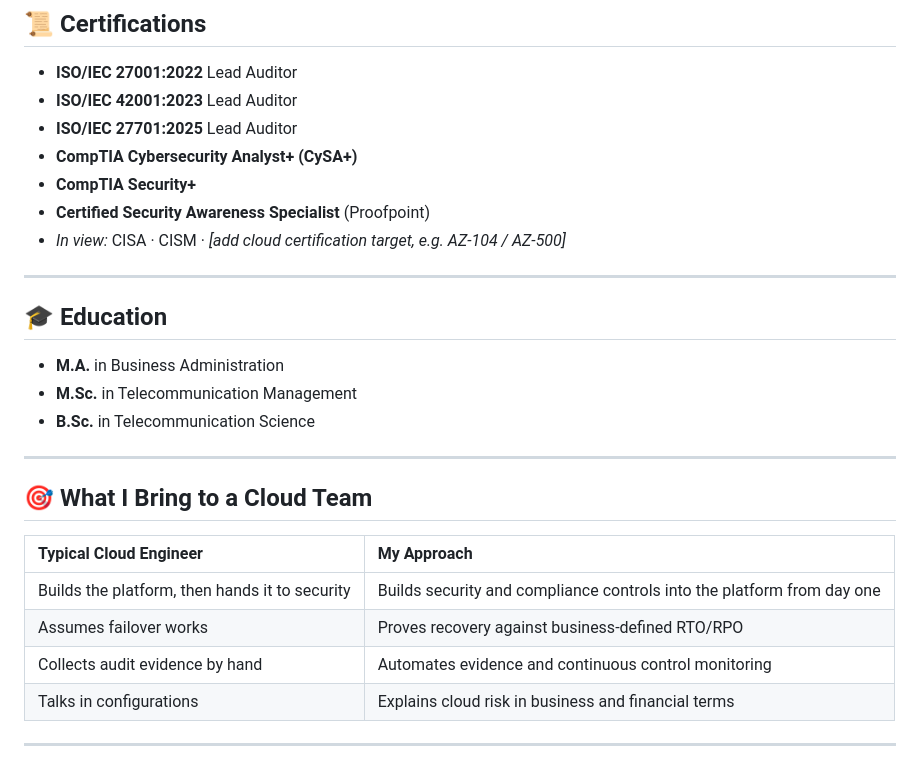
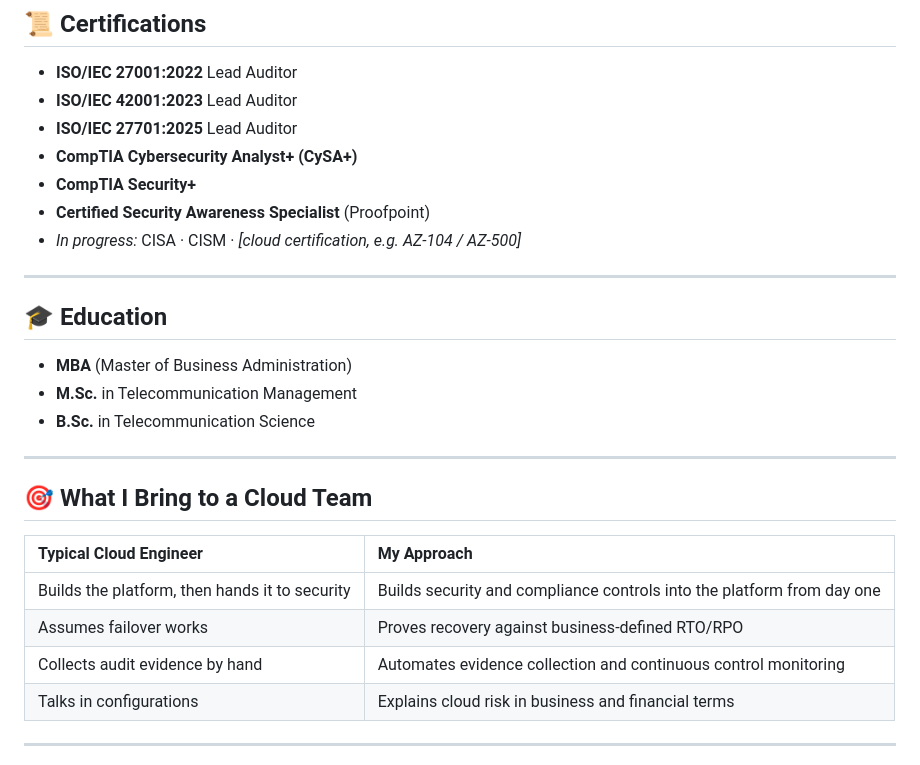
Before and after one commit to bigsteve011/Cloud-engineer-resume, a Markdown page: README.md, the part around one of its changes. Rendered like a GitHub page.

```diff
--- a/README.md
+++ b/README.md
@@ -89,13 +114,13 @@ I combine hands-on engineering (Azure security services, containers, serverless,
 - **CompTIA Cybersecurity Analyst+ (CySA+)**
 - **CompTIA Security+**
 - **Certified Security Awareness Specialist** (Proofpoint)
-- *In view:* CISA · CISM · *[add cloud certification target, e.g. AZ-104 / AZ-500]*
+- *In progress:* CISA · CISM · *[cloud certification, e.g. AZ-104 / AZ-500]*
 
 ---
 
 ## 🎓 Education
 
-- **M.A.** in Business Administration
+- **MBA** (Master of Business Administration)
 - **M.Sc.** in Telecommunication Management
 - **B.Sc.** in Telecommunication Science
 
@@ -107,7 +132,7 @@ I combine hands-on engineering (Azure security services, containers, serverless,
 | :--- | :--- |
 | Builds the platform, then hands it to security | Builds security and compliance controls into the platform from day one |
 | Assumes failover works | Proves recovery against business-defined RTO/RPO |
-| Collects audit evidence by hand | Automates evidence and continuous control monitoring |
+| Collects audit evidence by hand | Automates evidence collection and continuous control monitoring |
 | Talks in configurations | Explains cloud risk in business and financial terms |
 
 ---
```
Also changed, not shown: other parts of README.md (+57 -32 lines).
